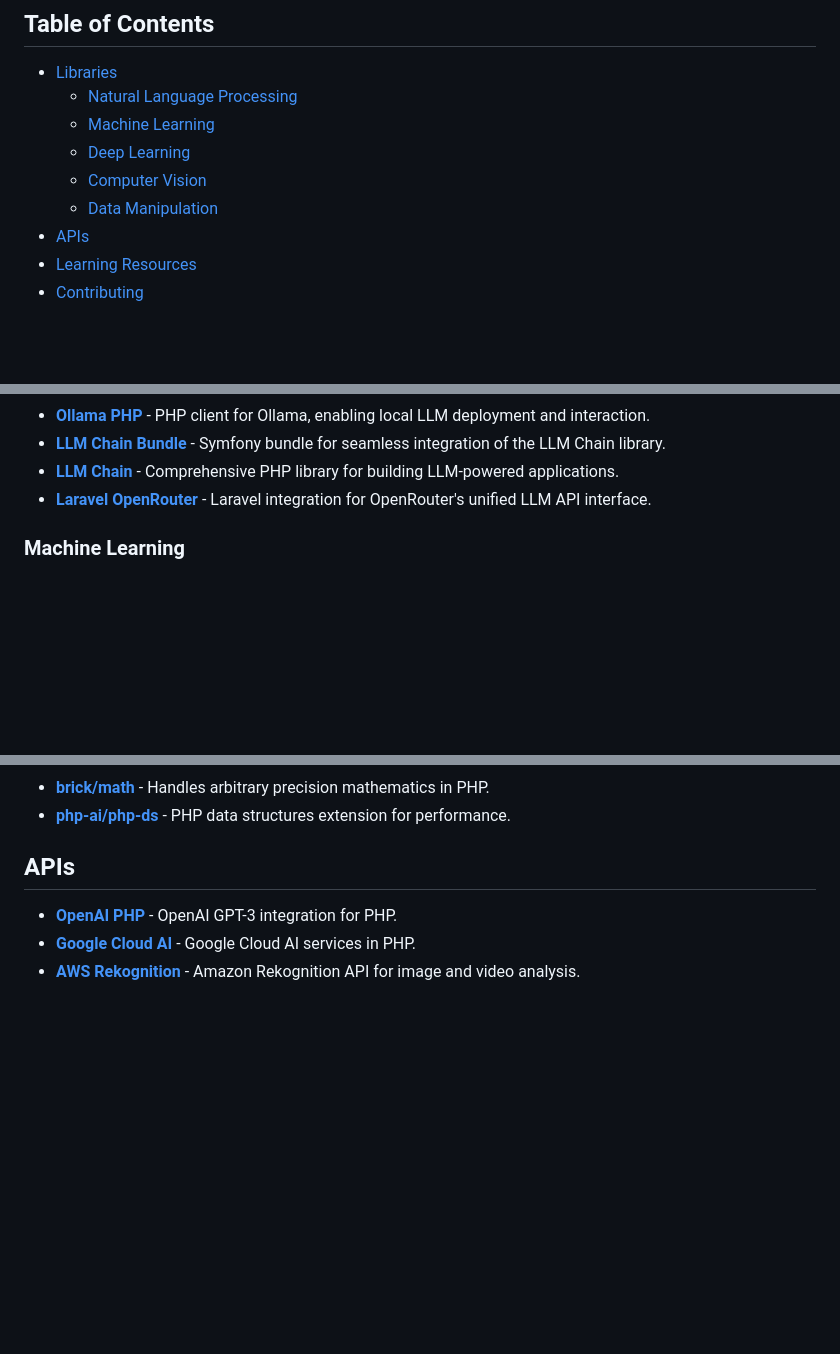
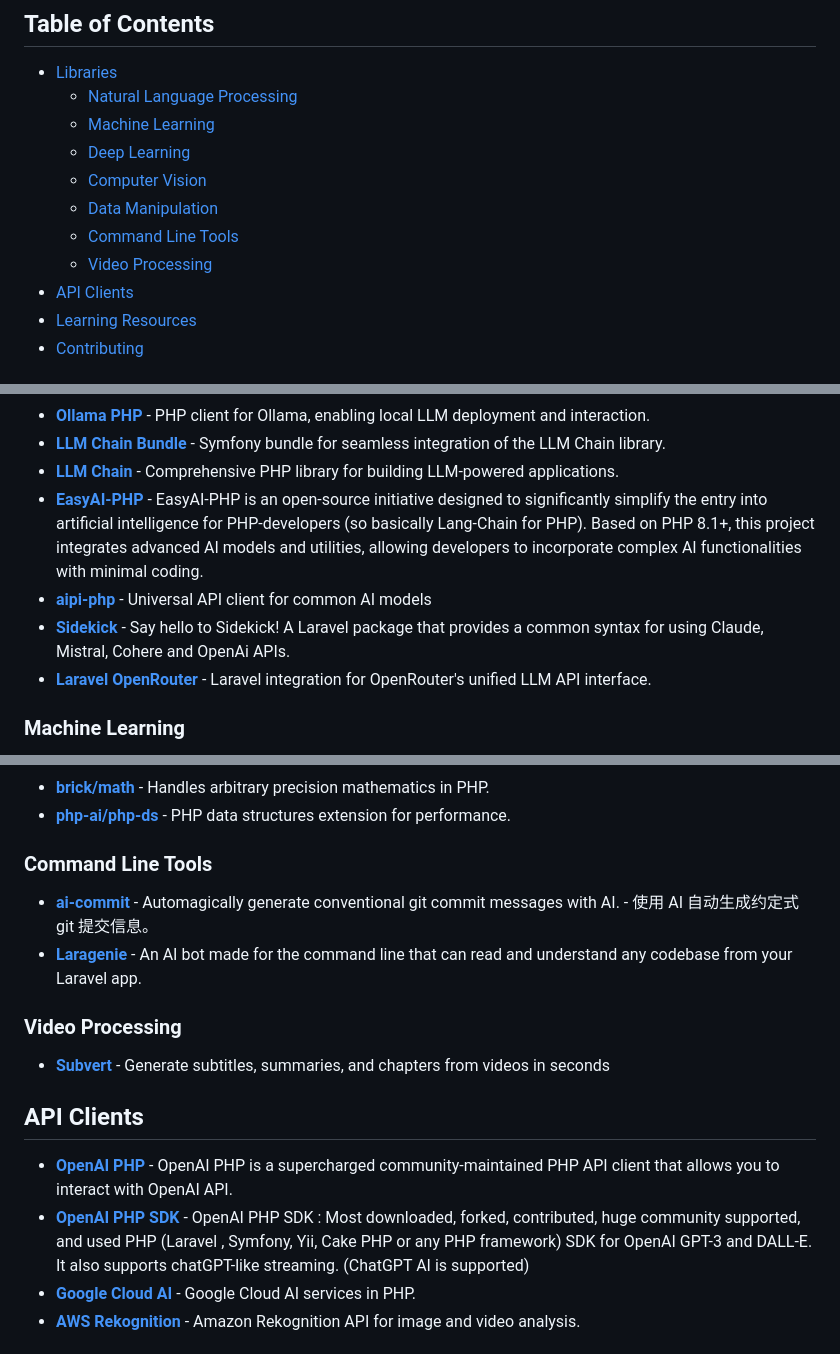
Before and after one commit to garyblankenship/awesome-php-ai, a Markdown page: README.md, 3 parts joined by grey strips. Rendered like a GitHub page; blank space fills up the shorter version.

Commit message:
feat: Add command line, video, and updated API sections

```diff
--- a/README.md
+++ b/README.md
@@ -10,7 +10,9 @@ A curated list of awesome PHP libraries and tools for integrating AI, Machine Le
   - [Deep Learning](#deep-learning)
   - [Computer Vision](#computer-vision)
   - [Data Manipulation](#data-manipulation)
-- [APIs](#apis)
+  - [Command Line Tools](#command-line-tools)
+  - [Video Processing](#video-processing)
+- [API Clients](#api-clients)
 - [Learning Resources](#learning-resources)
 - [Contributing](#contributing)
 
@@ -30,6 +32,9 @@ A curated list of awesome PHP libraries and tools for integrating AI, Machine Le
 - **[Ollama PHP](https://github.com/ArdaGnsrn/ollama-php)** - PHP client for Ollama, enabling local LLM deployment and interaction.
 - **[LLM Chain Bundle](https://github.com/php-llm/llm-chain-bundle)** - Symfony bundle for seamless integration of the LLM Chain library.
 - **[LLM Chain](https://github.com/php-llm/llm-chain)** - Comprehensive PHP library for building LLM-powered applications.
+- **[EasyAI-PHP](https://github.com/HosonoDE/EasyAI-PHP)** - EasyAI-PHP is an open-source initiative designed to significantly simplify the entry into artificial intelligence for PHP-developers (so basically Lang-Chain for PHP). Based on PHP 8.1+, this project integrates advanced AI models and utilities, allowing developers to incorporate complex AI functionalities with minimal coding.
+- **[aipi-php](https://github.com/skito/aipi-php)** - Universal API client for common AI models
+- **[Sidekick](https://github.com/PapaRascal2020/sidekick)** - Say hello to Sidekick! A Laravel package that provides a common syntax for using Claude, Mistral, Cohere and OpenAi APIs.
 - **[Laravel OpenRouter](https://github.com/moe-mizrak/laravel-openrouter)** - Laravel integration for OpenRouter's unified LLM API interface.
 
 ### Machine Learning
@@ -47,9 +52,19 @@ A curated list of awesome PHP libraries and tools for integrating AI, Machine Le
 - **[brick/math](https://github.com/brick/math)** - Handles arbitrary precision mathematics in PHP.
 - **[php-ai/php-ds](https://github.com/php-ds)** - PHP data structures extension for performance.
 
-## APIs
+### Command Line Tools
 
-- **[OpenAI PHP](https://github.com/orhanerday/open-ai)** - OpenAI GPT-3 integration for PHP.
+- **[ai-commit](https://github.com/guanguans/ai-commit)** - Automagically generate conventional git commit messages with AI. - 使用 AI 自动生成约定式 git 提交信息。
+- **[Laragenie](https://github.com/joshembling/laragenie)** - An AI bot made for the command line that can read and understand any codebase from your Laravel app.
+
+### Video Processing
+
+- **[Subvert](https://github.com/aschmelyun/subvert)** - Generate subtitles, summaries, and chapters from videos in seconds
+
+## API Clients
+
+- **[OpenAI PHP](https://github.com/openai-php/client)** - OpenAI PHP is a supercharged community-maintained PHP API client that allows you to interact with OpenAI API.
+- **[OpenAI PHP SDK](https://github.com/orhanerday/open-ai)** - OpenAI PHP SDK : Most downloaded, forked, contributed, huge community supported, and used PHP (Laravel , Symfony, Yii, Cake PHP or any PHP framework) SDK for OpenAI GPT-3 and DALL-E. It also supports chatGPT-like streaming. (ChatGPT AI is supported)
 - **[Google Cloud AI](https://github.com/googleapis/google-cloud-php)** - Google Cloud AI services in PHP.
 - **[AWS Rekognition](https://aws.amazon.com/rekognition/)** - Amazon Rekognition API for image and video analysis.
 
```
